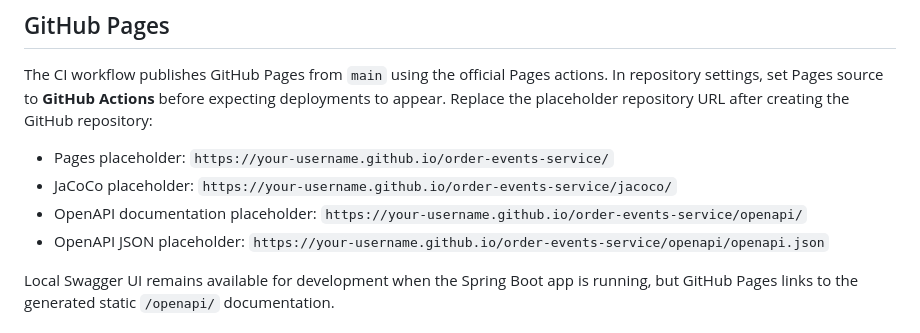
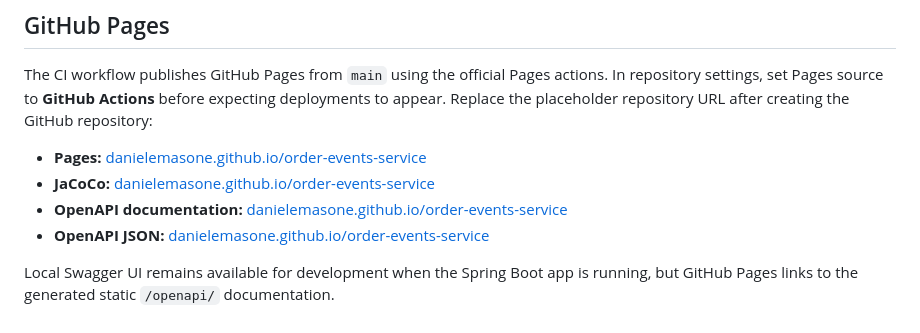
Before and after one commit to DanieleMasone/order-events-service, a Markdown page: README.md, the part around the change. Rendered like a GitHub page.

```diff
--- a/README.md
+++ b/README.md
@@ -108,10 +108,10 @@ During `./mvnw clean verify`, a Spring MockMvc test exports `/v3/api-docs` to `t
 
 The CI workflow publishes GitHub Pages from `main` using the official Pages actions. In repository settings, set Pages source to **GitHub Actions** before expecting deployments to appear. Replace the placeholder repository URL after creating the GitHub repository:
 
-- Pages placeholder: `https://your-username.github.io/order-events-service/`
-- JaCoCo placeholder: `https://your-username.github.io/order-events-service/jacoco/`
-- OpenAPI documentation placeholder: `https://your-username.github.io/order-events-service/openapi/`
-- OpenAPI JSON placeholder: `https://your-username.github.io/order-events-service/openapi/openapi.json`
+- **Pages:** [danielemasone.github.io/order-events-service](https://danielemasone.github.io/order-events-service)
+- **JaCoCo:** [danielemasone.github.io/order-events-service](https://danielemasone.github.io/order-events-service/jacoco/)
+- **OpenAPI documentation:** [danielemasone.github.io/order-events-service](https://danielemasone.github.io/order-events-service/openapi/)
+- **OpenAPI JSON:** [danielemasone.github.io/order-events-service](https://danielemasone.github.io/order-events-service/openapi/openapi.json)
 
 Local Swagger UI remains available for development when the Spring Boot app is running, but GitHub Pages links to the generated static `/openapi/` documentation.
 
```
